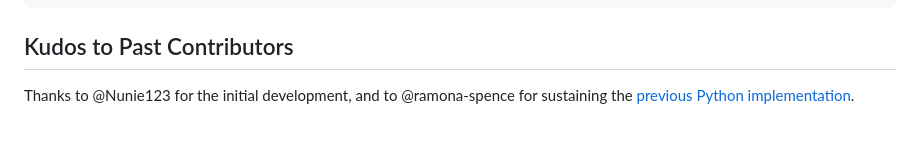
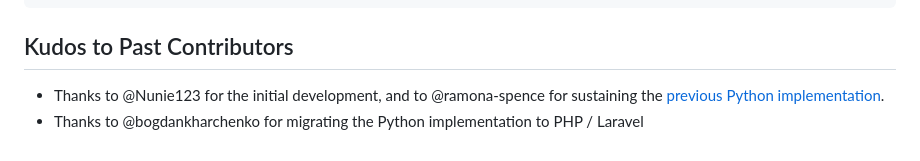
Before and after one commit to hackgvl/hackgreenville-com, a Markdown page: EVENTS_API.md, the part around the change. Rendered like a GitHub page.

Commit message:
Add kudos to Bogdan to the EVENTS_API.md

````diff
--- a/EVENTS_API.md
+++ b/EVENTS_API.md
@@ -49,4 +49,5 @@ By default, results are returned in JSON format.
 ```
 
 ## Kudos to Past Contributors
-Thanks to @Nunie123 for the initial development, and to @ramona-spence for sustaining the [previous Python implementation](https://github.com/hackgvl/events-api).
+* Thanks to @Nunie123 for the initial development, and to @ramona-spence for sustaining the [previous Python implementation](https://github.com/hackgvl/events-api).
+* Thanks to @bogdankharchenko for migrating the Python implementation to PHP / Laravel
````
